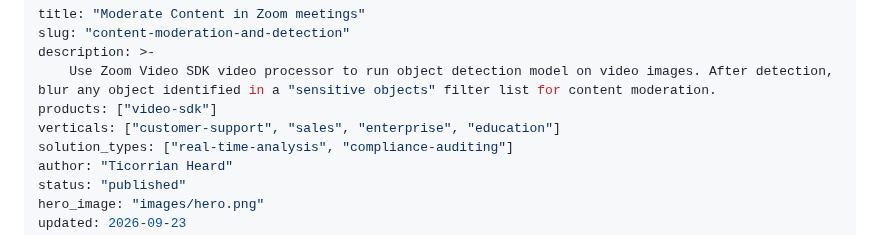
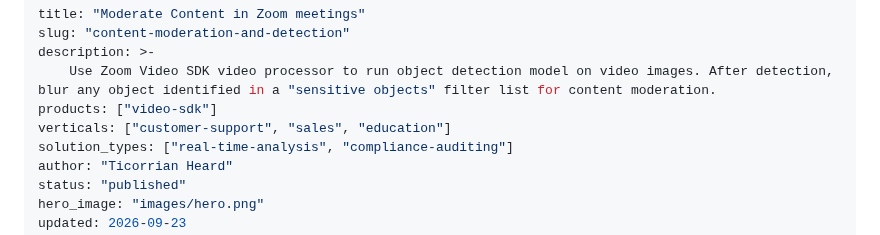
Before and after one commit to zoom/blueprints, a Markdown page: blueprints/content-moderation-and-detection/index.md, the part around the change. Rendered like a GitHub page.

Commit message:
Remove enterprise vertical from content-moderation - Apps only

```diff
--- a/blueprints/content-moderation-and-detection/index.md
+++ b/blueprints/content-moderation-and-detection/index.md
@@ -4,7 +4,7 @@ slug: "content-moderation-and-detection"
 description: >-
     Use Zoom Video SDK video processor to run object detection model on video images. After detection, blur any object identified in a "sensitive objects" filter list for content moderation.
 products: ["video-sdk"]
-verticals: ["customer-support", "sales", "enterprise", "education"]
+verticals: ["customer-support", "sales", "education"]
 solution_types: ["real-time-analysis", "compliance-auditing"]
 author: "Ticorrian Heard"
 status: "published"
```
